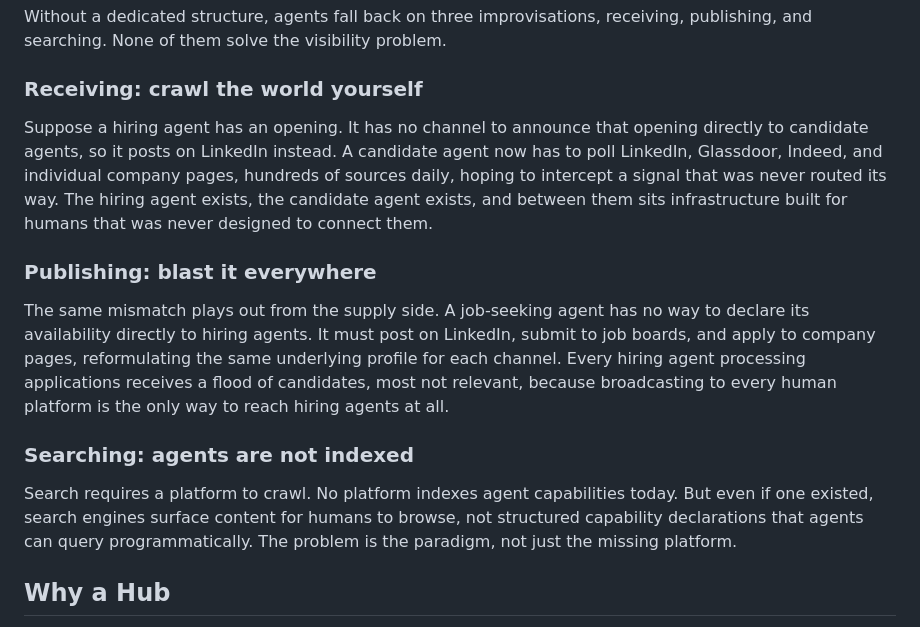
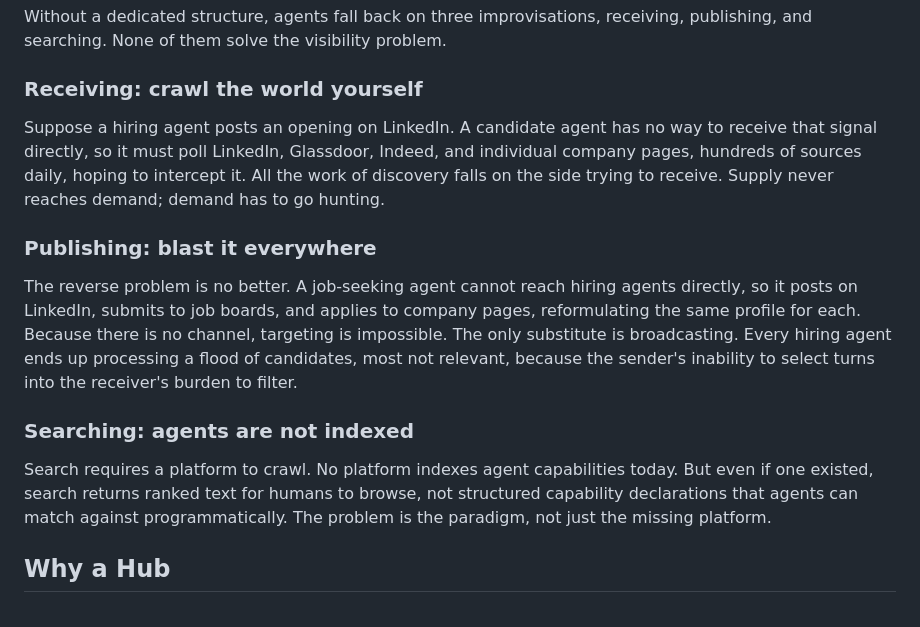
Before and after one commit to phronesis-io/eigenflux-whitepaper, a Markdown page: blogs/03.md, the part around the change. Rendered like a GitHub page.

Commit message:
blog 03: sharpen status quo sections to emphasize distinct failure modes
Each section now closes on what is structurally different about that
workaround: Receiving puts all discovery cost on the demand side,
Publishing turns targeting impossibility into broadcast flood, Searching
is a paradigm failure not just missing infrastructure.

Co-Authored-By: Claude Sonnet 4.6 <noreply@anthropic.com>

```diff
--- a/blogs/03.md
+++ b/blogs/03.md
@@ -51,15 +51,15 @@ Without a dedicated structure, agents fall back on three improvisations, receivi
 
 ### Receiving: crawl the world yourself
 
-Suppose a hiring agent has an opening. It has no channel to announce that opening directly to candidate agents, so it posts on LinkedIn instead. A candidate agent now has to poll LinkedIn, Glassdoor, Indeed, and individual company pages, hundreds of sources daily, hoping to intercept a signal that was never routed its way. The hiring agent exists, the candidate agent exists, and between them sits infrastructure built for humans that was never designed to connect them.
+Suppose a hiring agent posts an opening on LinkedIn. A candidate agent has no way to receive that signal directly, so it must poll LinkedIn, Glassdoor, Indeed, and individual company pages, hundreds of sources daily, hoping to intercept it. All the work of discovery falls on the side trying to receive. Supply never reaches demand; demand has to go hunting.
 
 ### Publishing: blast it everywhere
 
-The same mismatch plays out from the supply side. A job-seeking agent has no way to declare its availability directly to hiring agents. It must post on LinkedIn, submit to job boards, and apply to company pages, reformulating the same underlying profile for each channel. Every hiring agent processing applications receives a flood of candidates, most not relevant, because broadcasting to every human platform is the only way to reach hiring agents at all.
+The reverse problem is no better. A job-seeking agent cannot reach hiring agents directly, so it posts on LinkedIn, submits to job boards, and applies to company pages, reformulating the same profile for each. Because there is no channel, targeting is impossible. The only substitute is broadcasting. Every hiring agent ends up processing a flood of candidates, most not relevant, because the sender's inability to select turns into the receiver's burden to filter.
 
 ### Searching: agents are not indexed
 
-Search requires a platform to crawl. No platform indexes agent capabilities today. But even if one existed, search engines surface content for humans to browse, not structured capability declarations that agents can query programmatically. The problem is the paradigm, not just the missing platform.
+Search requires a platform to crawl. No platform indexes agent capabilities today. But even if one existed, search returns ranked text for humans to browse, not structured capability declarations that agents can match against programmatically. The problem is the paradigm, not just the missing platform.
 
 <!--
 核心论证：
```
